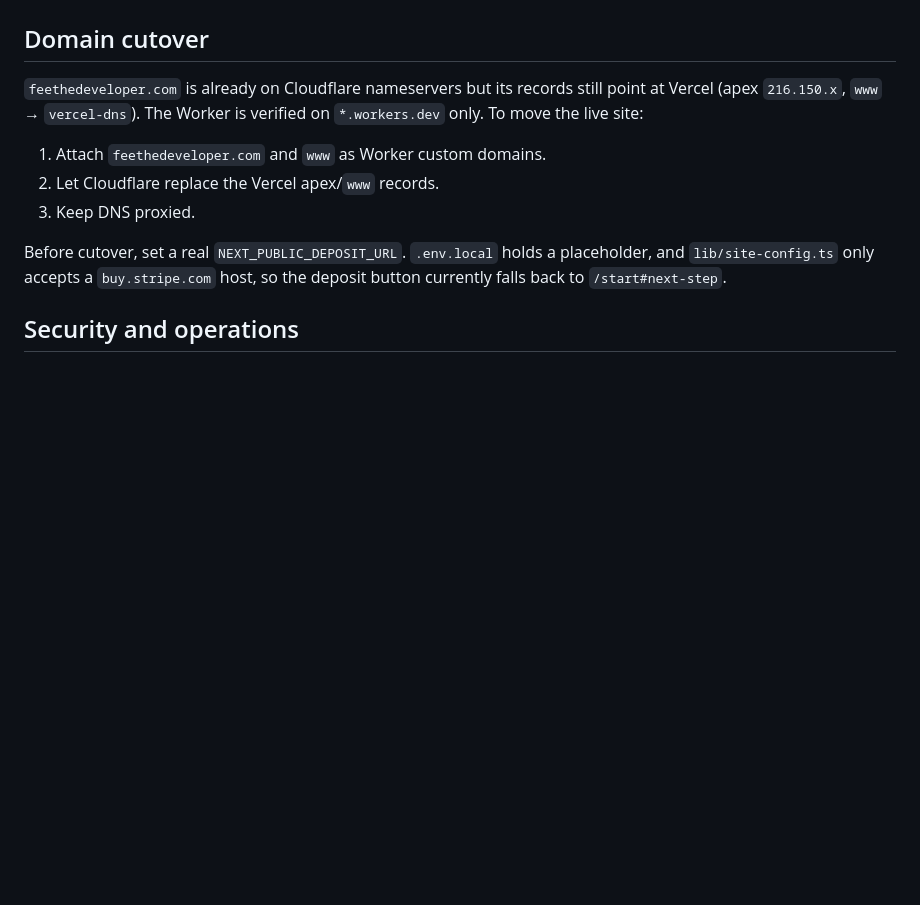
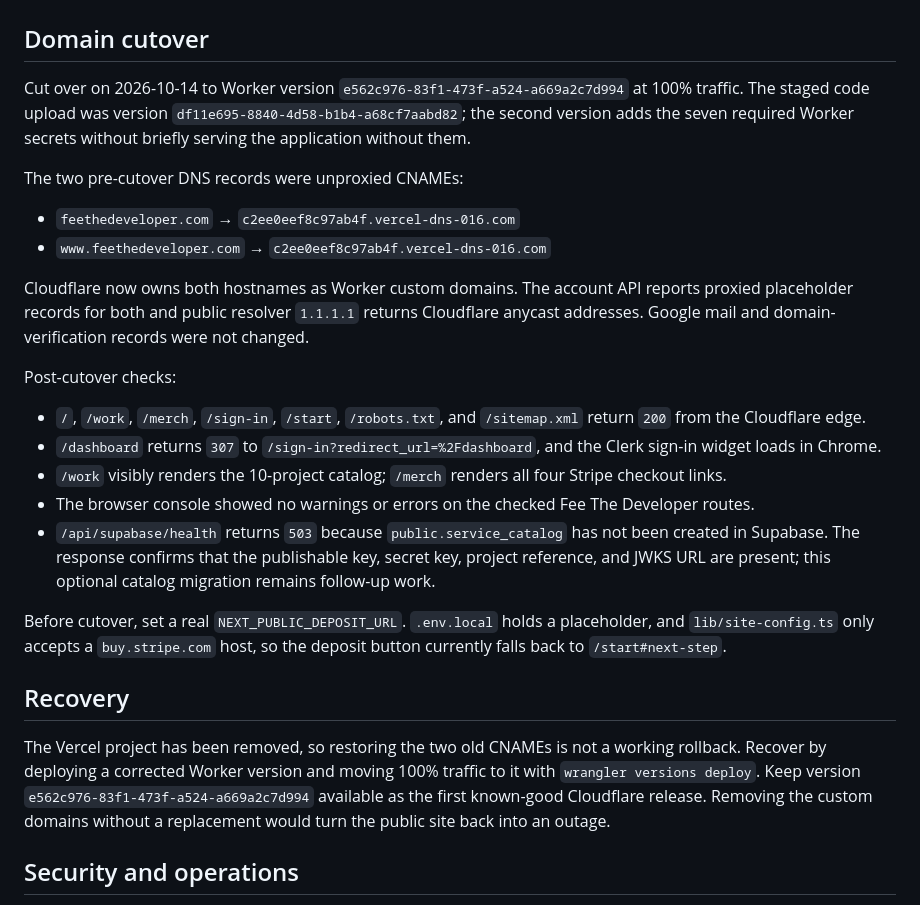
Before and after one commit to FeeTheDeveloper/feethedev-site, a Markdown page: CLOUDFLARE_DEPLOYMENT.md, the part around the change. Drawn GitHub-style; blank space fills up the shorter version.

Commit message:
docs: record Cloudflare production cutover

```diff
--- a/CLOUDFLARE_DEPLOYMENT.md
+++ b/CLOUDFLARE_DEPLOYMENT.md
@@ -93,17 +93,49 @@ is applied to that project.
 
 ## Domain cutover
 
-`feethedeveloper.com` is already on Cloudflare nameservers but its records still
-point at Vercel (apex `216.150.x`, `www` → `vercel-dns`). The Worker is verified
-on `*.workers.dev` only. To move the live site:
+Cut over on 2026-10-14 to Worker version
+`e562c976-83f1-473f-a524-a669a2c7d994` at 100% traffic. The staged code upload
+was version `df11e695-8840-4d58-b1b4-a68cf7aabd82`; the second version adds the
+seven required Worker secrets without briefly serving the application without
+them.
 
-1. Attach `feethedeveloper.com` and `www` as Worker custom domains.
-2. Let Cloudflare replace the Vercel apex/`www` records.
-3. Keep DNS proxied.
+The two pre-cutover DNS records were unproxied CNAMEs:
+
+- `feethedeveloper.com` → `c2ee0eef8c97ab4f.vercel-dns-016.com`
+- `www.feethedeveloper.com` → `c2ee0eef8c97ab4f.vercel-dns-016.com`
+
+Cloudflare now owns both hostnames as Worker custom domains. The account API
+reports proxied placeholder records for both and public resolver `1.1.1.1`
+returns Cloudflare anycast addresses. Google mail and domain-verification
+records were not changed.
+
+Post-cutover checks:
+
+- `/`, `/work`, `/merch`, `/sign-in`, `/start`, `/robots.txt`, and
+  `/sitemap.xml` return `200` from the Cloudflare edge.
+- `/dashboard` returns `307` to `/sign-in?redirect_url=%2Fdashboard`, and the
+  Clerk sign-in widget loads in Chrome.
+- `/work` visibly renders the 10-project catalog; `/merch` renders all four
+  Stripe checkout links.
+- The browser console showed no warnings or errors on the checked Fee The
+  Developer routes.
+- `/api/supabase/health` returns `503` because `public.service_catalog` has not
+  been created in Supabase. The response confirms that the publishable key,
+  secret key, project reference, and JWKS URL are present; this optional catalog
+  migration remains follow-up work.
 
 Before cutover, set a real `NEXT_PUBLIC_DEPOSIT_URL`. `.env.local` holds a
 placeholder, and `lib/site-config.ts` only accepts a `buy.stripe.com` host, so
 the deposit button currently falls back to `/start#next-step`.
+
+## Recovery
+
+The Vercel project has been removed, so restoring the two old CNAMEs is not a
+working rollback. Recover by deploying a corrected Worker version and moving
+100% traffic to it with `wrangler versions deploy`. Keep version
+`e562c976-83f1-473f-a524-a669a2c7d994` available as the first known-good
+Cloudflare release. Removing the custom domains without a replacement would
+turn the public site back into an outage.
 
 ## Security and operations
 
```
